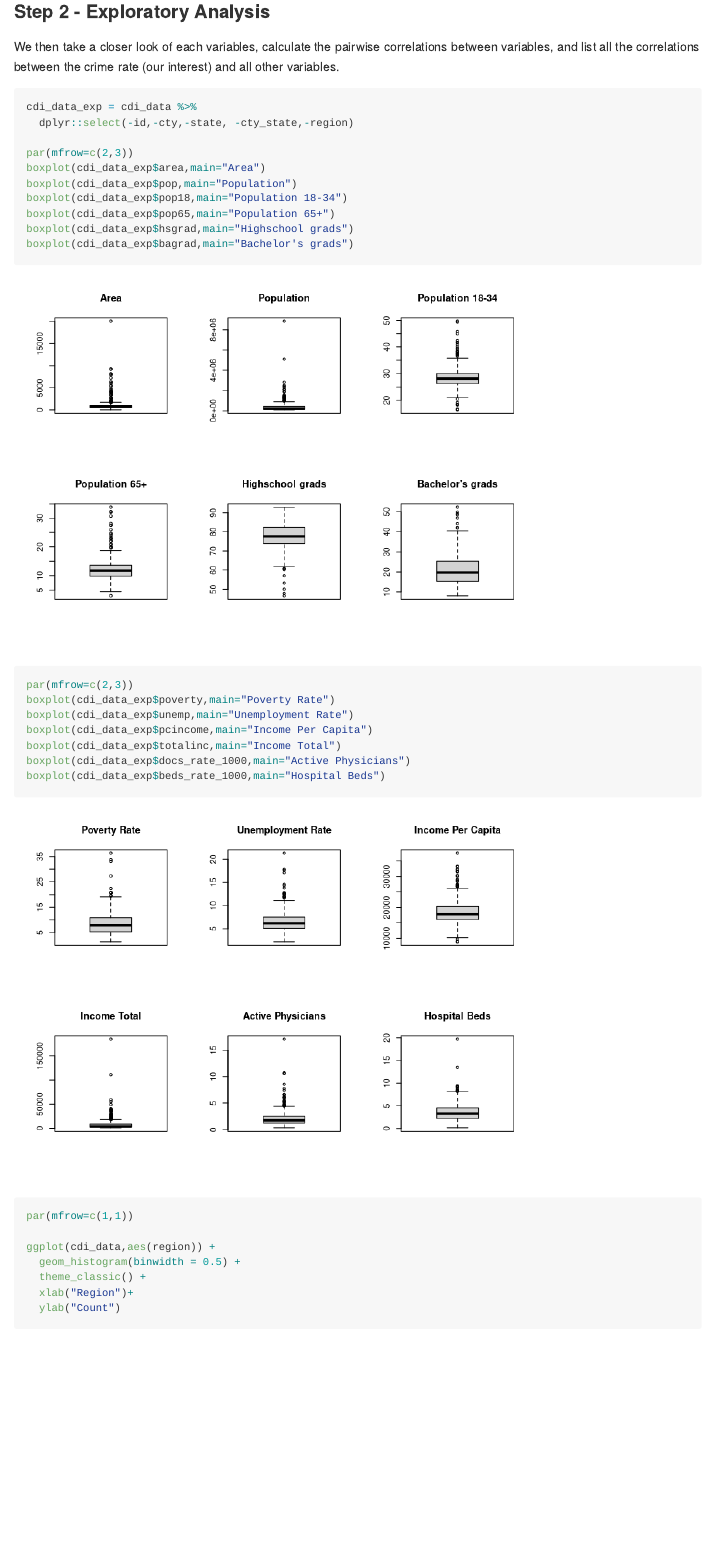
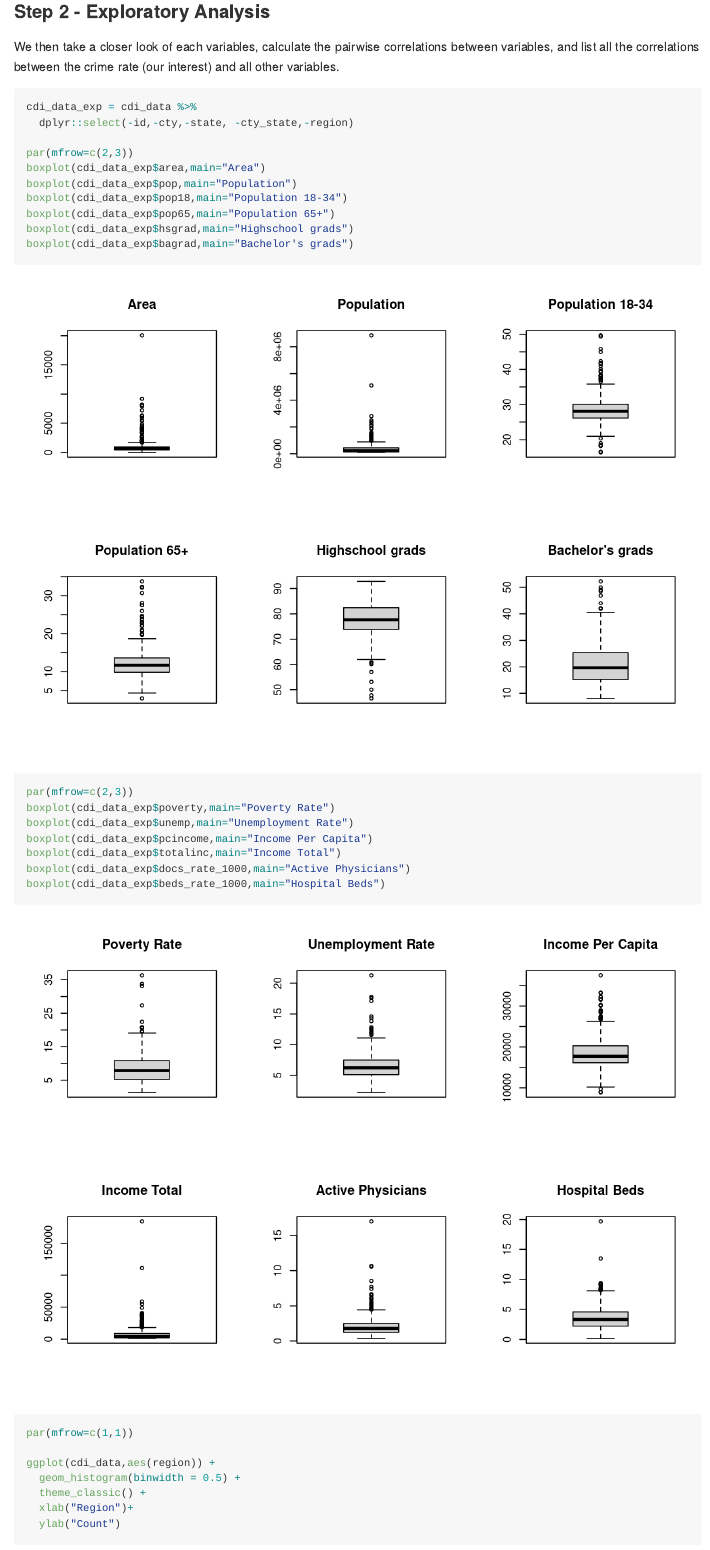
Before and after one commit to wyshanw/bm_final_project, an R Markdown document (main.Rmd): the page in a window 1100 px wide, from 1200 px down. Rendered offline with R 4.5, knitr and Pandoc, with nearby package versions; column names are cleaned by a stand-in for the janitor package.

Commit message:
High dpi figures.

````diff
--- a/main.Rmd
+++ b/main.Rmd
@@ -5,7 +5,7 @@ output: github_document
 ---
 
 ```{r setup, include=FALSE}
-knitr::opts_chunk$set(echo = TRUE)
+knitr::opts_chunk$set(echo = TRUE,dpi=300)
 ```
 
 ```{r library,warning=FALSE,message=FALSE}
````
